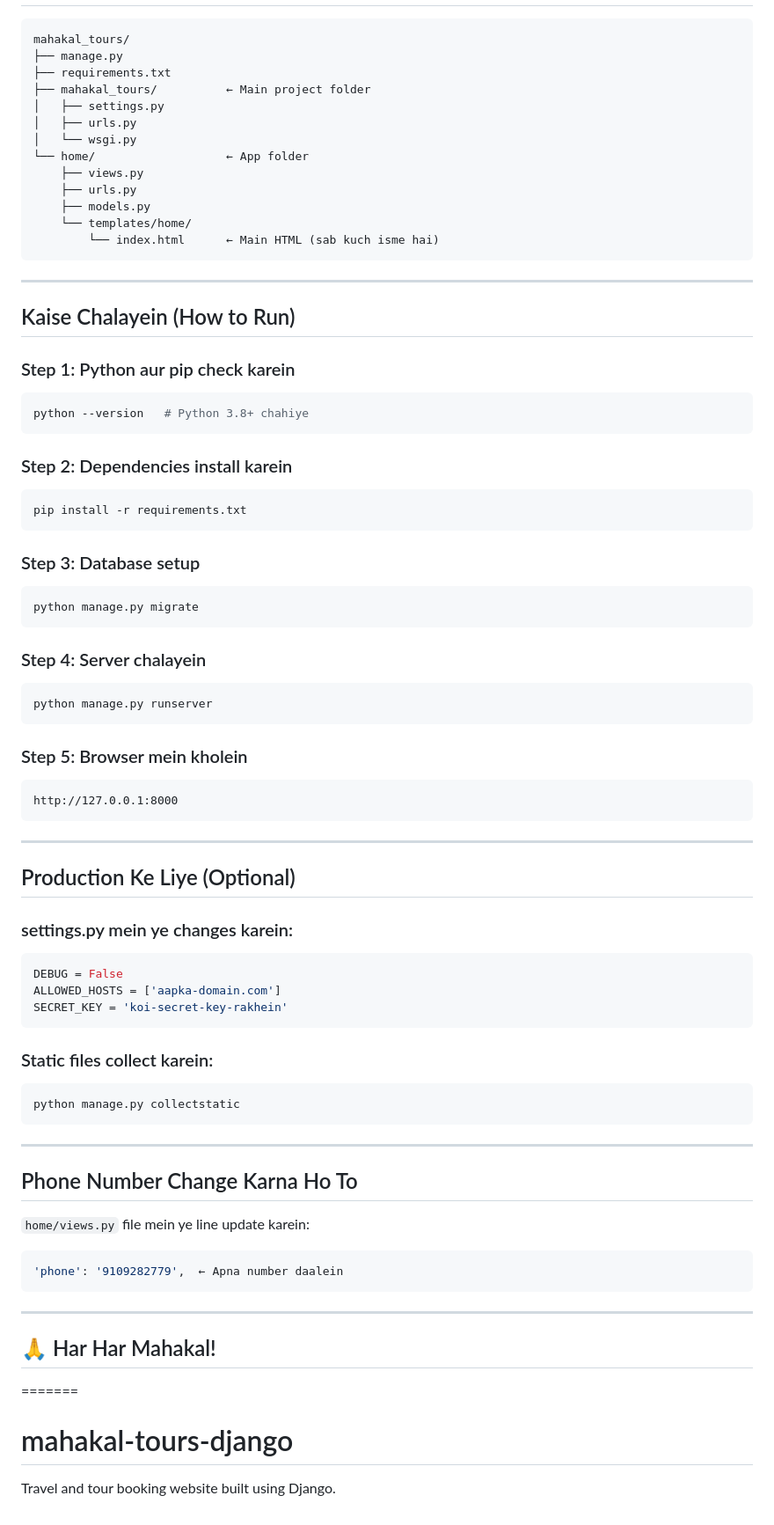
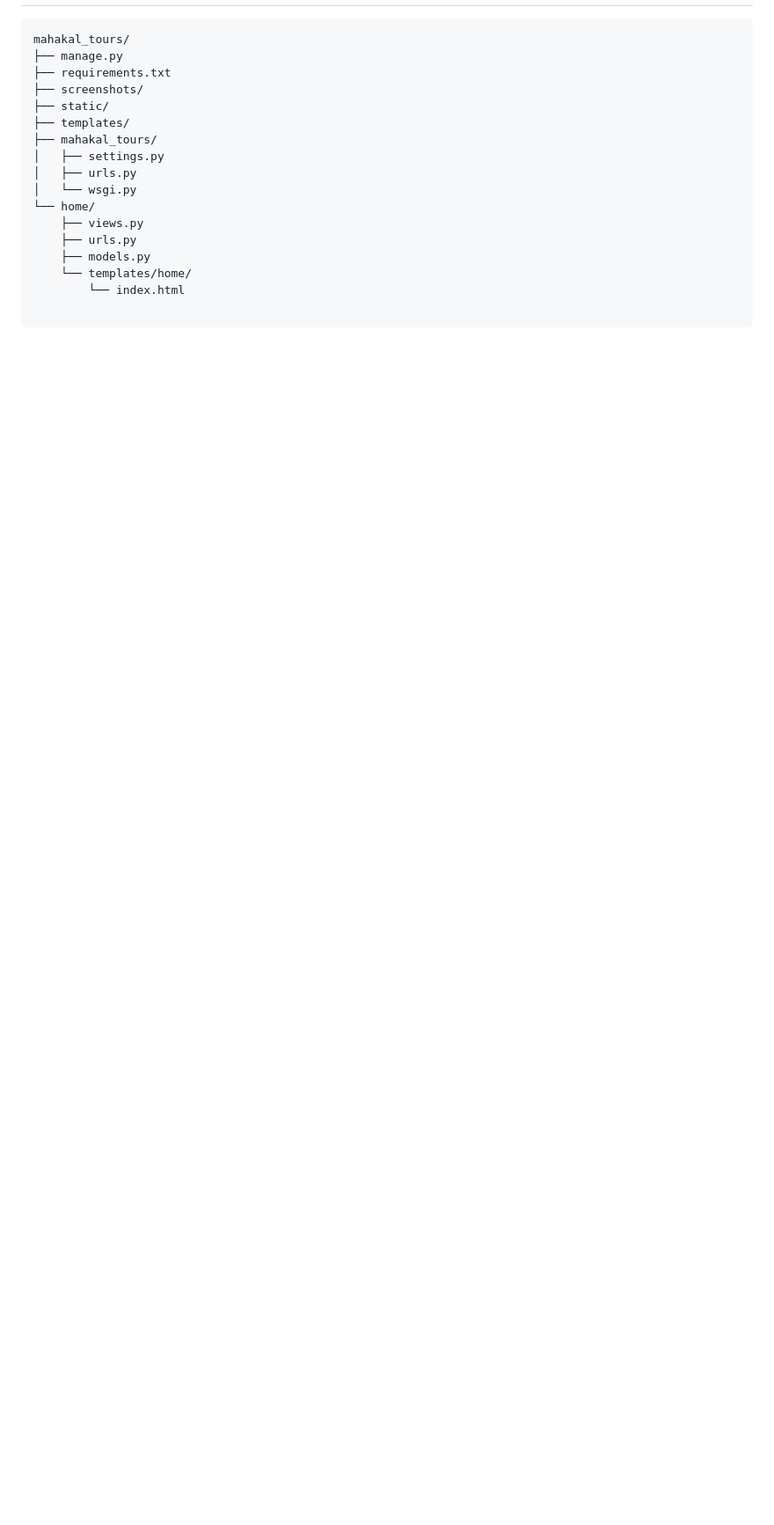
Before and after one commit to CodeWithLeena/mahakal-tours-django, a Markdown page: README.md, the part around the change printed below. Shown: that part at 88% size. Rendered like a GitHub page; blank space fills up the shorter version.

````diff
--- a/README.md
+++ b/README.md
@@ -20,75 +63,16 @@
 mahakal_tours/
 ├── manage.py
 ├── requirements.txt
-├── mahakal_tours/          ← Main project folder
+├── screenshots/
+├── static/
+├── templates/
+├── mahakal_tours/
 │   ├── settings.py
 │   ├── urls.py
 │   └── wsgi.py
-└── home/                   ← App folder
+└── home/
     ├── views.py
     ├── urls.py
     ├── models.py
     └── templates/home/
-        └── index.html      ← Main HTML (sab kuch isme hai)
-```
-
----
-
-## Kaise Chalayein (How to Run)
-
-### Step 1: Python aur pip check karein
-```bash
-python --version   # Python 3.8+ chahiye
-```
-
-### Step 2: Dependencies install karein
-```bash
-pip install -r requirements.txt
-```
-
-### Step 3: Database setup
-```bash
-python manage.py migrate
-```
-
-### Step 4: Server chalayein
-```bash
-python manage.py runserver
-```
-
-### Step 5: Browser mein kholein
-```
-http://127.0.0.1:8000
-```
-
----
-
-## Production Ke Liye (Optional)
-
-### settings.py mein ye changes karein:
-```python
-DEBUG = False
-ALLOWED_HOSTS = ['aapka-domain.com']
-SECRET_KEY = 'koi-secret-key-rakhein'
-```
-
-### Static files collect karein:
-```bash
-python manage.py collectstatic
-```
-
----
-
-## Phone Number Change Karna Ho To
-
-`home/views.py` file mein ye line update karein:
-```python
-'phone': '9109282779',  ← Apna number daalein
-```
-
----
-
-## 🙏 Har Har Mahakal!
-=======
-# mahakal-tours-django
-Travel and tour booking website built using Django.
+        └── index.html
````
Also changed, not shown: other parts of README.md (+57 -14 lines), screenshots/about.png (added), screenshots/contact.png (added), screenshots/homepage.png (added), screenshots/service.png (added), screenshots/vehicles.png (added), 2 other files.
